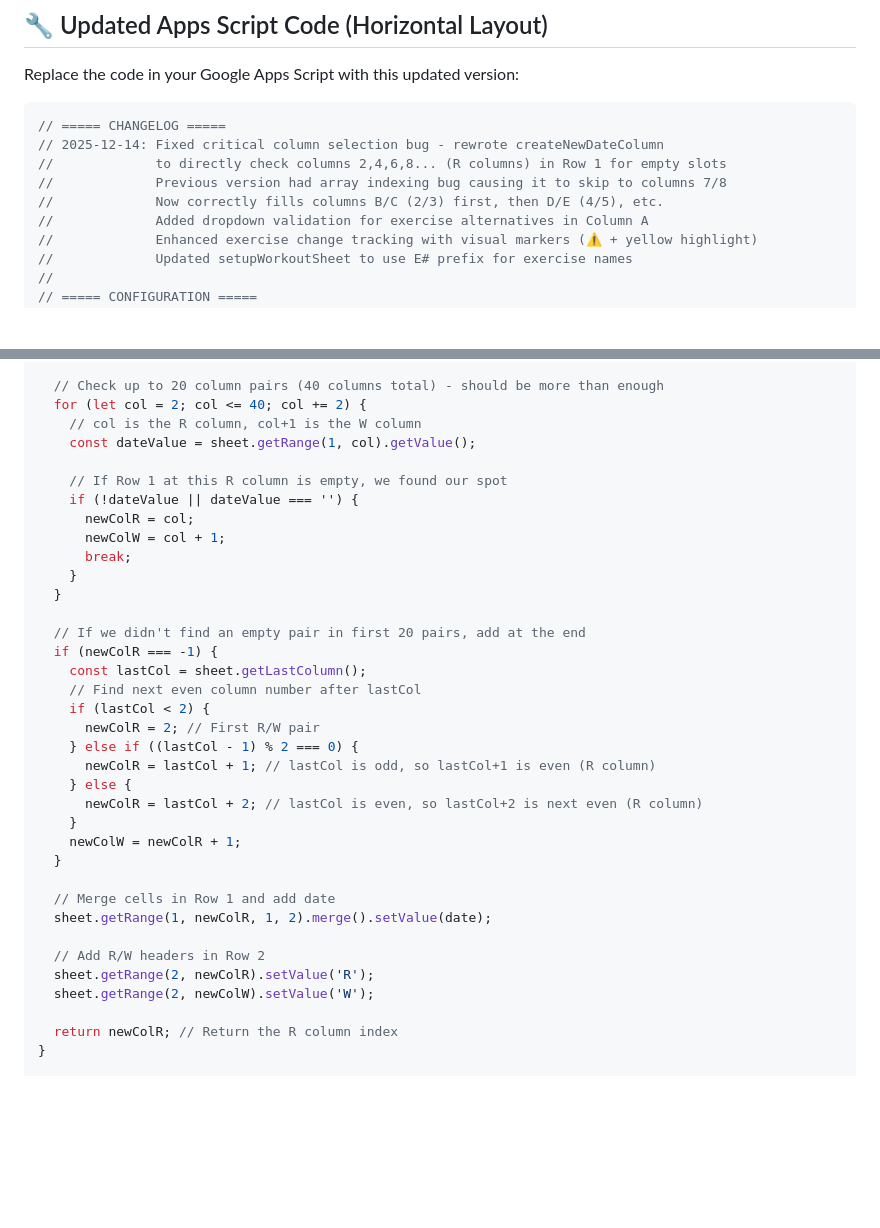
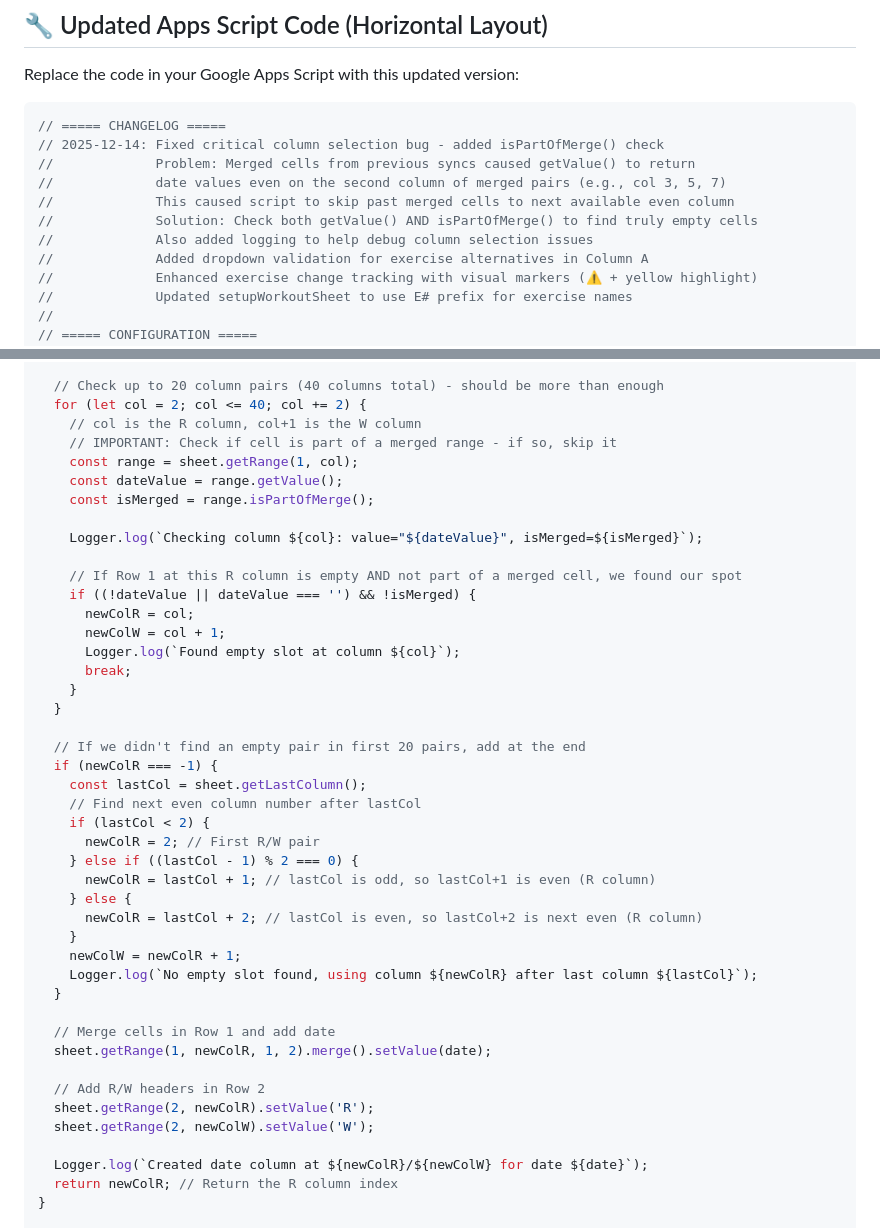
Before and after one commit to pranlawate/gym-tracker, a Markdown page: docs/Google-Sheets-Setup.md, 2 parts joined by grey strips. Drawn GitHub-style; blank space fills up the shorter version.

Commit message:
Fix merged cell bug in createNewDateColumn
The critical issue was MERGED CELLS from previous syncs. When the script
merges Row 1 cells for dates (e.g., columns 2-3 for first date), both cells
in the merged range can return the date value via getValue().

Example of the bug:
- Previous sync created merged date in columns 2/3 (B/C)
- Merged cell spans both columns
- Checking column 2: getValue() returns date → skip
- Checking column 3: getValue() ALSO returns date (part of merge) → skip
- Checking column 4: empty → use it

This caused the script to skip properly merged date columns and keep
advancing to later columns (eventually hitting J/K when it should use B/C).

Fix: Added isPartOfMerge() check to skip ANY cell that's part of a merge,
even if it appears empty. This ensures we only write to truly unmerged,
empty column pairs.

Also added detailed logging to help debug column selection in the future.

````diff
--- a/docs/Google-Sheets-Setup.md
+++ b/docs/Google-Sheets-Setup.md
@@ -66,10 +66,12 @@ Replace the code in your Google Apps Script with this updated version:
 
 ```javascript
 // ===== CHANGELOG =====
-// 2025-12-14: Fixed critical column selection bug - rewrote createNewDateColumn
-//             to directly check columns 2,4,6,8... (R columns) in Row 1 for empty slots
-//             Previous version had array indexing bug causing it to skip to columns 7/8
-//             Now correctly fills columns B/C (2/3) first, then D/E (4/5), etc.
+// 2025-12-14: Fixed critical column selection bug - added isPartOfMerge() check
+//             Problem: Merged cells from previous syncs caused getValue() to return
+//             date values even on the second column of merged pairs (e.g., col 3, 5, 7)
+//             This caused script to skip past merged cells to next available even column
+//             Solution: Check both getValue() AND isPartOfMerge() to find truly empty cells
+//             Also added logging to help debug column selection issues
 //             Added dropdown validation for exercise alternatives in Column A
 //             Enhanced exercise change tracking with visual markers (⚠️ + yellow highlight)
 //             Updated setupWorkoutSheet to use E# prefix for exercise names
@@ -375,12 +377,18 @@ function createNewDateColumn(sheet, date) {
   // Check up to 20 column pairs (40 columns total) - should be more than enough
   for (let col = 2; col <= 40; col += 2) {
     // col is the R column, col+1 is the W column
-    const dateValue = sheet.getRange(1, col).getValue();
+    // IMPORTANT: Check if cell is part of a merged range - if so, skip it
+    const range = sheet.getRange(1, col);
+    const dateValue = range.getValue();
+    const isMerged = range.isPartOfMerge();
 
-    // If Row 1 at this R column is empty, we found our spot
-    if (!dateValue || dateValue === '') {
+    Logger.log(`Checking column ${col}: value="${dateValue}", isMerged=${isMerged}`);
+
+    // If Row 1 at this R column is empty AND not part of a merged cell, we found our spot
+    if ((!dateValue || dateValue === '') && !isMerged) {
       newColR = col;
       newColW = col + 1;
+      Logger.log(`Found empty slot at column ${col}`);
       break;
     }
   }
@@ -397,6 +405,7 @@ function createNewDateColumn(sheet, date) {
       newColR = lastCol + 2; // lastCol is even, so lastCol+2 is next even (R column)
     }
     newColW = newColR + 1;
+    Logger.log(`No empty slot found, using column ${newColR} after last column ${lastCol}`);
   }
 
   // Merge cells in Row 1 and add date
@@ -406,6 +415,7 @@ function createNewDateColumn(sheet, date) {
   sheet.getRange(2, newColR).setValue('R');
   sheet.getRange(2, newColW).setValue('W');
 
+  Logger.log(`Created date column at ${newColR}/${newColW} for date ${date}`);
   return newColR; // Return the R column index
 }
 
````
